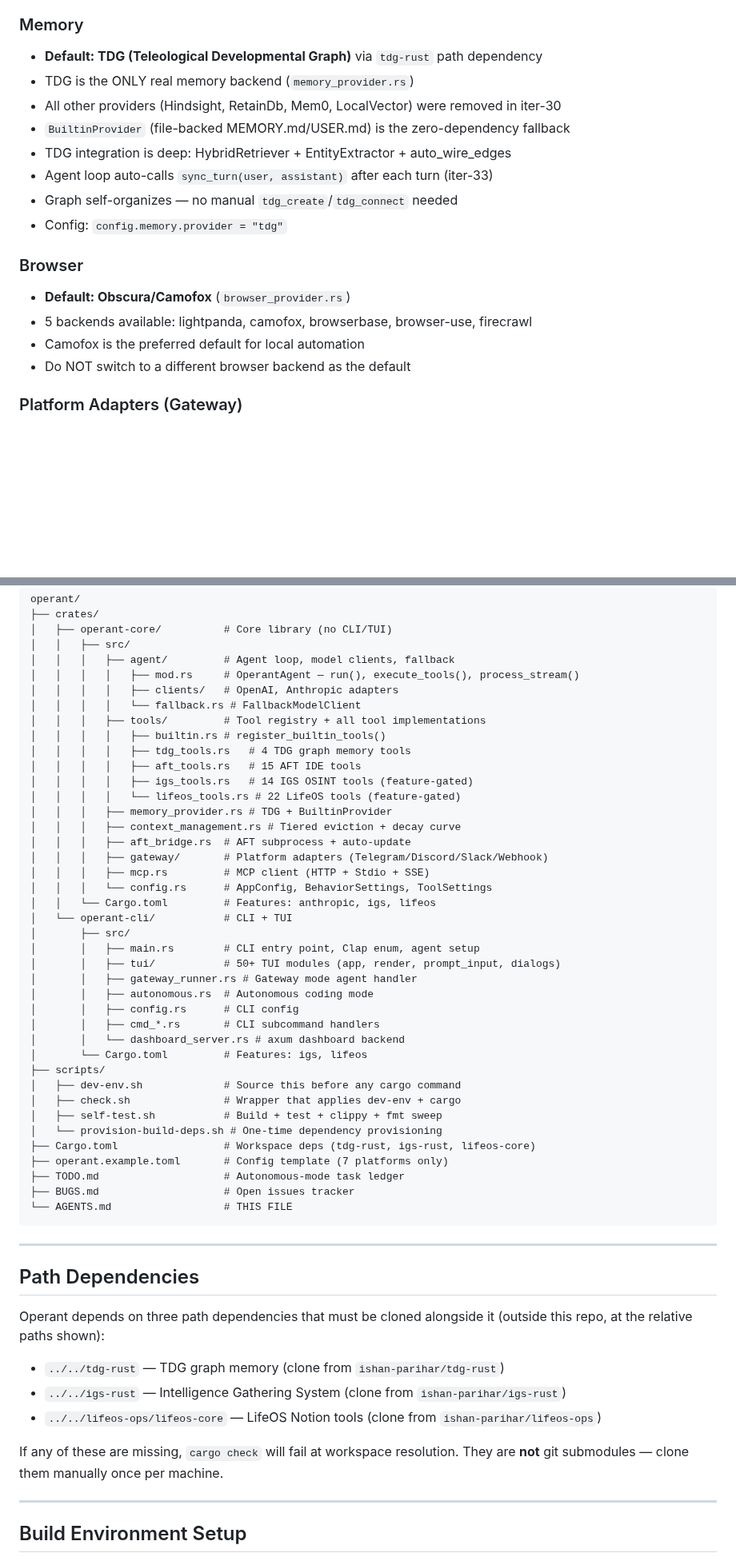
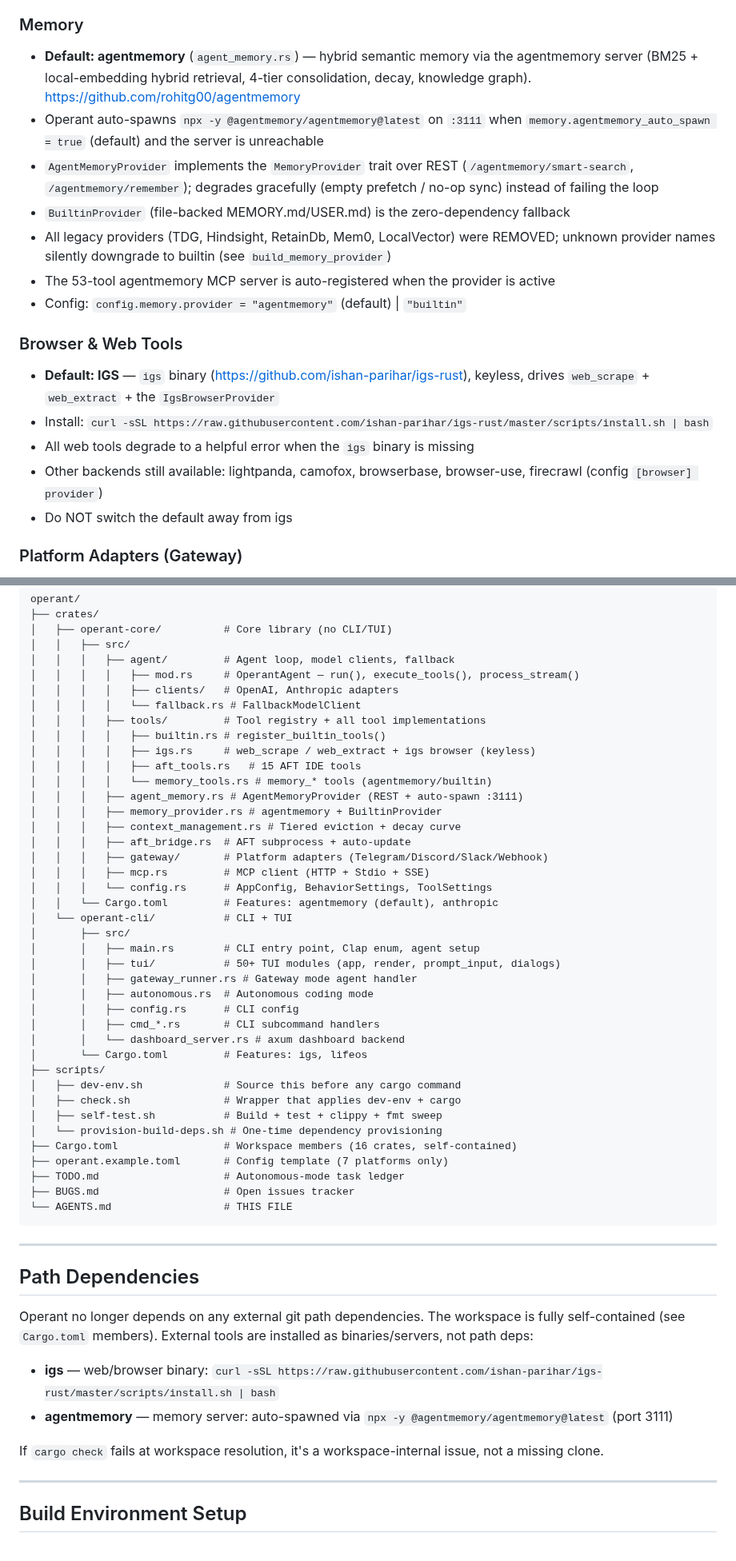
Before and after one commit to ishan-parihar/operant, a Markdown page: AGENTS.md, 2 parts joined by grey strips. Shown at 80% size. Rendered like a GitHub page; blank space fills up the shorter version.

```diff
--- a/AGENTS.md
+++ b/AGENTS.md
@@ -160,20 +162,28 @@ These are the user's intentional design choices. Do not replace, remove, or
 - Do NOT switch to Edge TTS, OpenAI TTS, or any other provider as the default
 
 ### Memory
-- **Default: TDG (Teleological Developmental Graph)** via `tdg-rust` path dependency
-- TDG is the ONLY real memory backend (`memory_provider.rs`)
-- All other providers (Hindsight, RetainDb, Mem0, LocalVector) were removed in iter-30
+- **Default: agentmemory** (`agent_memory.rs`) — hybrid semantic memory via the
+  agentmemory server (BM25 + local-embedding hybrid retrieval, 4-tier
+  consolidation, decay, knowledge graph). https://github.com/rohitg00/agentmemory
+- Operant auto-spawns `npx -y @agentmemory/agentmemory@latest` on `:3111` when
+  `memory.agentmemory_auto_spawn = true` (default) and the server is unreachable
+- `AgentMemoryProvider` implements the `MemoryProvider` trait over REST
+  (`/agentmemory/smart-search`, `/agentmemory/remember`); degrades gracefully
+  (empty prefetch / no-op sync) instead of failing the loop
 - `BuiltinProvider` (file-backed MEMORY.md/USER.md) is the zero-dependency fallback
-- TDG integration is deep: HybridRetriever + EntityExtractor + auto_wire_edges
-- Agent loop auto-calls `sync_turn(user, assistant)` after each turn (iter-33)
-- Graph self-organizes — no manual `tdg_create`/`tdg_connect` needed
-- Config: `config.memory.provider = "tdg"`
+- All legacy providers (TDG, Hindsight, RetainDb, Mem0, LocalVector) were REMOVED;
+  unknown provider names silently downgrade to builtin (see `build_memory_provider`)
+- The 53-tool agentmemory MCP server is auto-registered when the provider is active
+- Config: `config.memory.provider = "agentmemory"` (default) | `"builtin"`
 
-### Browser
-- **Default: Obscura/Camofox** (`browser_provider.rs`)
-- 5 backends available: lightpanda, camofox, browserbase, browser-use, firecrawl
-- Camofox is the preferred default for local automation
-- Do NOT switch to a different browser backend as the default
+### Browser & Web Tools
+- **Default: IGS** — `igs` binary (https://github.com/ishan-parihar/igs-rust),
+  keyless, drives `web_scrape` + `web_extract` + the `IgsBrowserProvider`
+- Install: `curl -sSL https://raw.githubusercontent.com/ishan-parihar/igs-rust/master/scripts/install.sh | bash`
+- All web tools degrade to a helpful error when the `igs` binary is missing
+- Other backends still available: lightpanda, camofox, browserbase, browser-use,
+  firecrawl (config `[browser] provider`)
+- Do NOT switch the default away from igs
 
 ### Platform Adapters (Gateway)
 - **Supported: 7 platforms** — telegram, discord, slack, whatsapp, email_smtp,
@@ -220,17 +231,17 @@ operant/
 │   │   │   │   └── fallback.rs # FallbackModelClient
 │   │   │   ├── tools/         # Tool registry + all tool implementations
 │   │   │   │   ├── builtin.rs # register_builtin_tools()
-│   │   │   │   ├── tdg_tools.rs   # 4 TDG graph memory tools
+│   │   │   │   ├── igs.rs     # web_scrape / web_extract + igs browser (keyless)
 │   │   │   │   ├── aft_tools.rs   # 15 AFT IDE tools
-│   │   │   │   ├── igs_tools.rs   # 14 IGS OSINT tools (feature-gated)
-│   │   │   │   └── lifeos_tools.rs # 22 LifeOS tools (feature-gated)
-│   │   │   ├── memory_provider.rs # TDG + BuiltinProvider
+│   │   │   │   └── memory_tools.rs # memory_* tools (agentmemory/builtin)
+│   │   │   ├── agent_memory.rs # AgentMemoryProvider (REST + auto-spawn :3111)
+│   │   │   ├── memory_provider.rs # agentmemory + BuiltinProvider
 │   │   │   ├── context_management.rs # Tiered eviction + decay curve
 │   │   │   ├── aft_bridge.rs  # AFT subprocess + auto-update
 │   │   │   ├── gateway/       # Platform adapters (Telegram/Discord/Slack/Webhook)
 │   │   │   ├── mcp.rs         # MCP client (HTTP + Stdio + SSE)
 │   │   │   └── config.rs      # AppConfig, BehaviorSettings, ToolSettings
-│   │   └── Cargo.toml         # Features: anthropic, igs, lifeos
+│   │   └── Cargo.toml         # Features: agentmemory (default), anthropic
 │   └── operant-cli/           # CLI + TUI
 │       ├── src/
 │       │   ├── main.rs        # CLI entry point, Clap enum, agent setup
@@ -246,7 +257,7 @@ operant/
 │   ├── check.sh               # Wrapper that applies dev-env + cargo
 │   ├── self-test.sh           # Build + test + clippy + fmt sweep
 │   └── provision-build-deps.sh # One-time dependency provisioning
-├── Cargo.toml                 # Workspace deps (tdg-rust, igs-rust, lifeos-core)
+├── Cargo.toml                 # Workspace members (16 crates, self-contained)
 ├── operant.example.toml       # Config template (7 platforms only)
 ├── TODO.md                    # Autonomous-mode task ledger
 ├── BUGS.md                    # Open issues tracker
@@ -257,15 +268,15 @@ operant/
 
 ## Path Dependencies
 
-Operant depends on three path dependencies that must be cloned alongside it
-(outside this repo, at the relative paths shown):
+Operant no longer depends on any external git path dependencies. The workspace
+is fully self-contained (see `Cargo.toml` members). External tools are installed
+as binaries/servers, not path deps:
 
-- `../../tdg-rust` — TDG graph memory (clone from `ishan-parihar/tdg-rust`)
-- `../../igs-rust` — Intelligence Gathering System (clone from `ishan-parihar/igs-rust`)
-- `../../lifeos-ops/lifeos-core` — LifeOS Notion tools (clone from `ishan-parihar/lifeos-ops`)
+- **igs** — web/browser binary: `curl -sSL https://raw.githubusercontent.com/ishan-parihar/igs-rust/master/scripts/install.sh | bash`
+- **agentmemory** — memory server: auto-spawned via `npx -y @agentmemory/agentmemory@latest` (port 3111)
 
-If any of these are missing, `cargo check` will fail at workspace resolution.
-They are **not** git submodules — clone them manually once per machine.
+If `cargo check` fails at workspace resolution, it's a workspace-internal
+issue, not a missing clone.
 
 ---
 
```
Also changed, not shown: other parts of AGENTS.md (+101 -15 lines).
